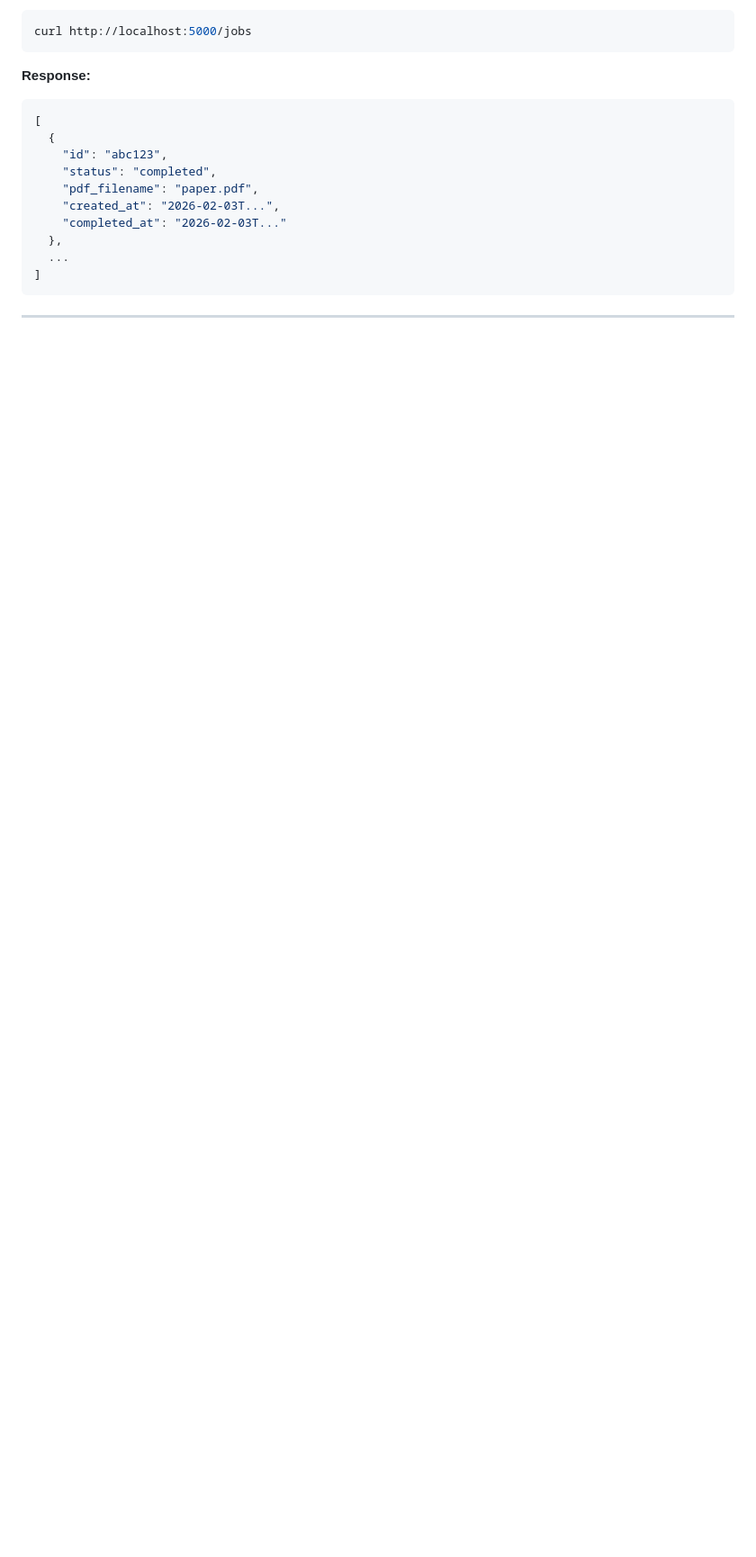
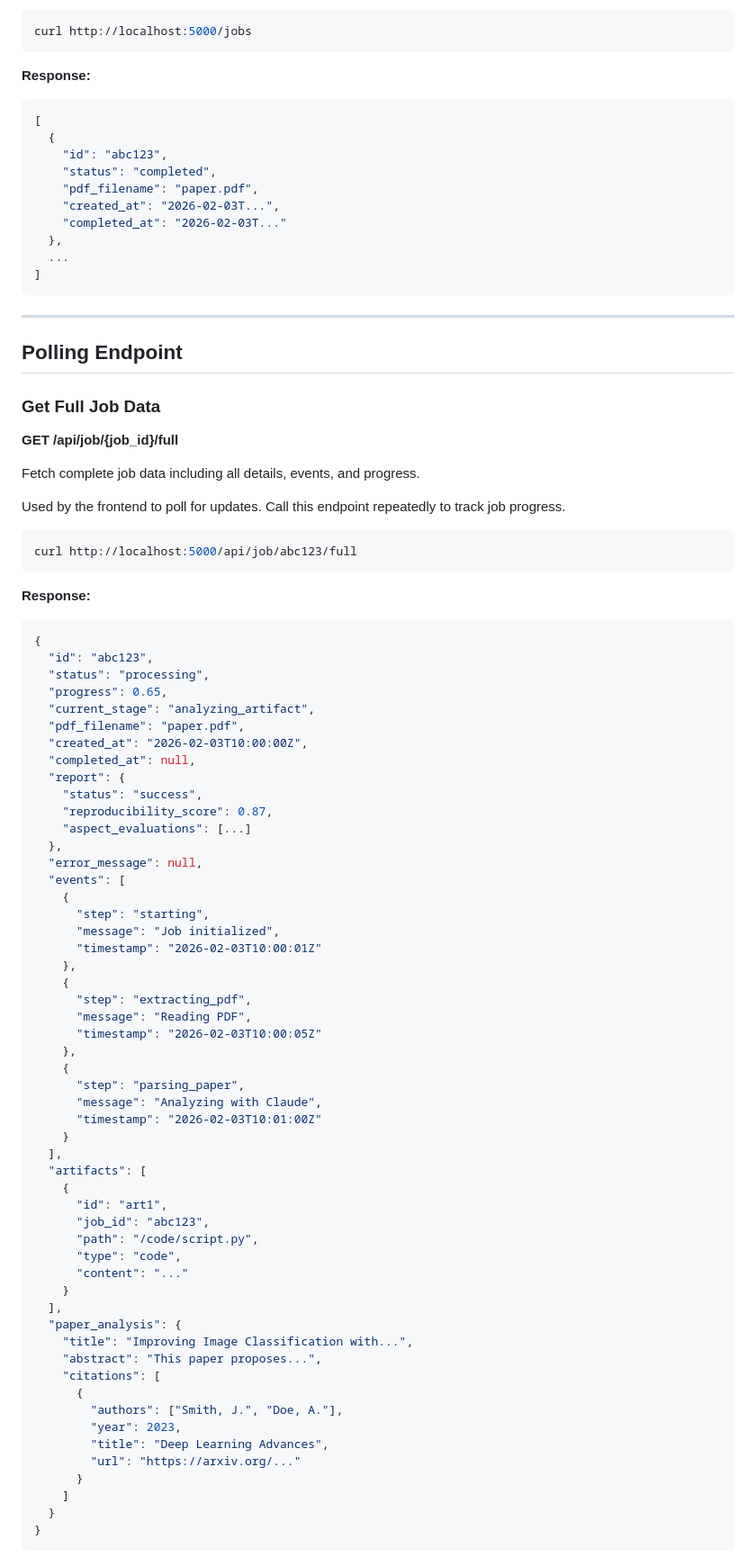
Before and after one commit to kkirchheim/aegis, a Markdown page: docs/API.md, the part around one of its changes. Shown at 90% size. Drawn GitHub-style; blank space fills up the shorter version.

````diff
--- a/docs/API.md
+++ b/docs/API.md
@@ -116,3 +110,74 @@ curl http://localhost:5000/jobs
 
 ---
 
+## Polling Endpoint
+
+### Get Full Job Data
+
+**GET /api/job/{job_id}/full**
+
+Fetch complete job data including all details, events, and progress.
+
+Used by the frontend to poll for updates. Call this endpoint repeatedly to track job progress.
+
+```bash
+curl http://localhost:5000/api/job/abc123/full
+```
+
+**Response:**
+```json
+{
+  "id": "abc123",
+  "status": "processing",
+  "progress": 0.65,
+  "current_stage": "analyzing_artifact",
+  "pdf_filename": "paper.pdf",
+  "created_at": "2026-02-03T10:00:00Z",
+  "completed_at": null,
+  "report": {
+    "status": "success",
+    "reproducibility_score": 0.87,
+    "aspect_evaluations": [...]
+  },
+  "error_message": null,
+  "events": [
+    {
+      "step": "starting",
+      "message": "Job initialized",
+      "timestamp": "2026-02-03T10:00:01Z"
+    },
+    {
+      "step": "extracting_pdf",
+      "message": "Reading PDF",
+      "timestamp": "2026-02-03T10:00:05Z"
+    },
+    {
+      "step": "parsing_paper",
+      "message": "Analyzing with Claude",
+      "timestamp": "2026-02-03T10:01:00Z"
+    }
+  ],
+  "artifacts": [
+    {
+      "id": "art1",
+      "job_id": "abc123",
+      "path": "/code/script.py",
+      "type": "code",
+      "content": "..."
+    }
+  ],
+  "paper_analysis": {
+    "title": "Improving Image Classification with...",
+    "abstract": "This paper proposes...",
+    "citations": [
+      {
+        "authors": ["Smith, J.", "Doe, A."],
+        "year": 2023,
+        "title": "Deep Learning Advances",
+        "url": "https://arxiv.org/..."
+      }
+    ]
+  }
+}
+```
+
````
Also changed, not shown: other parts of docs/API.md (+221 -61 lines).
